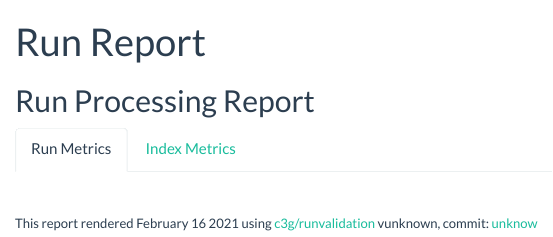
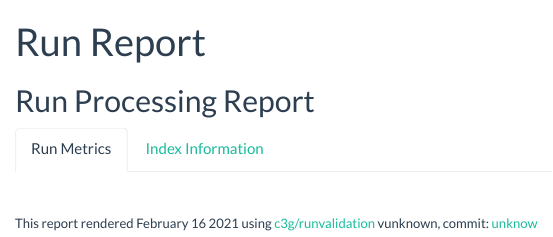
Before and after one commit to c3g/runvalidation, an R Markdown document (resources/report.Rmd): the page in a window 1100 px wide, from its top. Rendered offline with R 4.5, knitr and Pandoc, with nearby package versions; the code chunks are not run, so their results and figures are left out.

Commit message:
Update report.Rmd

````diff
--- a/resources/report.Rmd
+++ b/resources/report.Rmd
@@ -232,7 +232,7 @@ table.data %>% reactable(
 )
 ```
 
-### Index Metrics
+### Index Information
 
 ```{r, fig.dim=c(8, 3),echo=F,messages=F,warnings=F}
 kable(indexinfo, row.names = FALSE)
````
